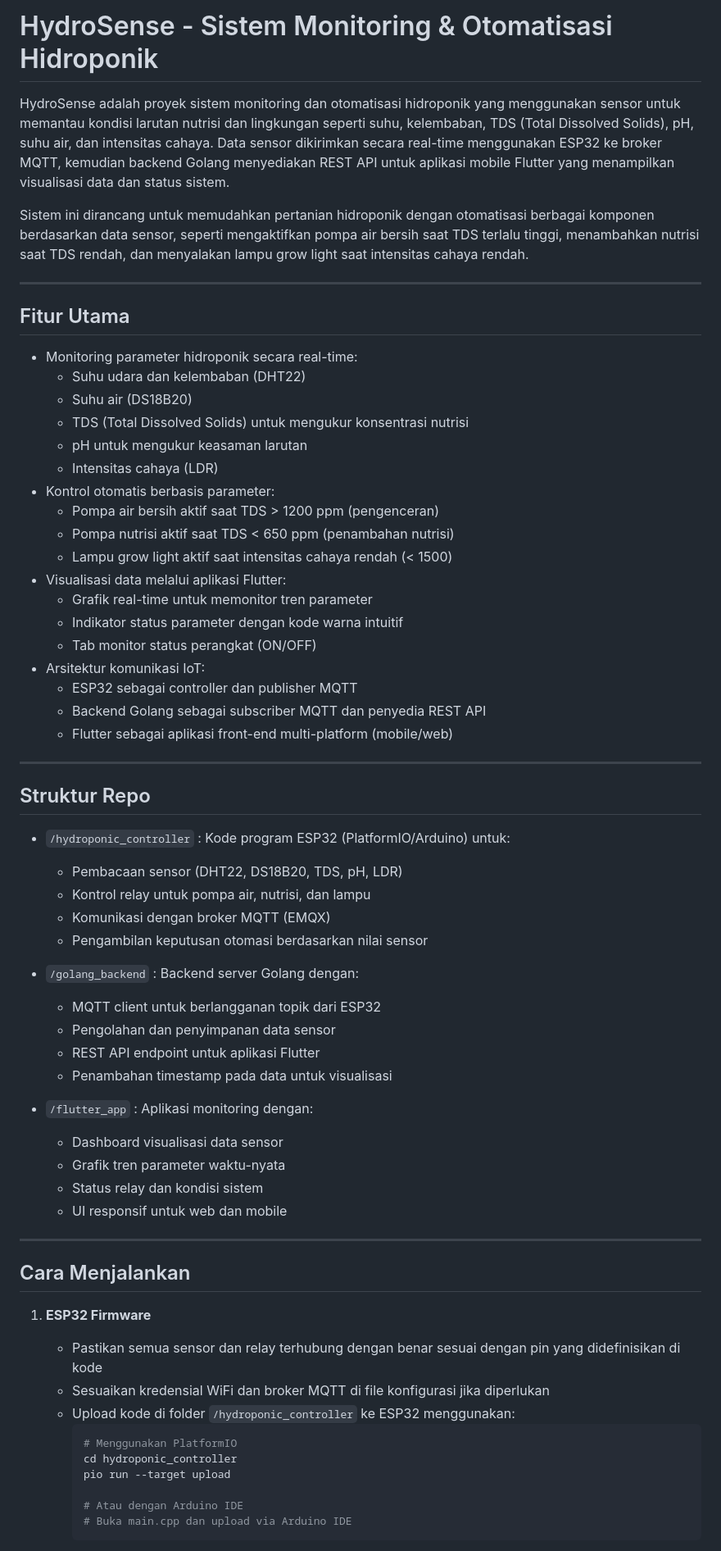
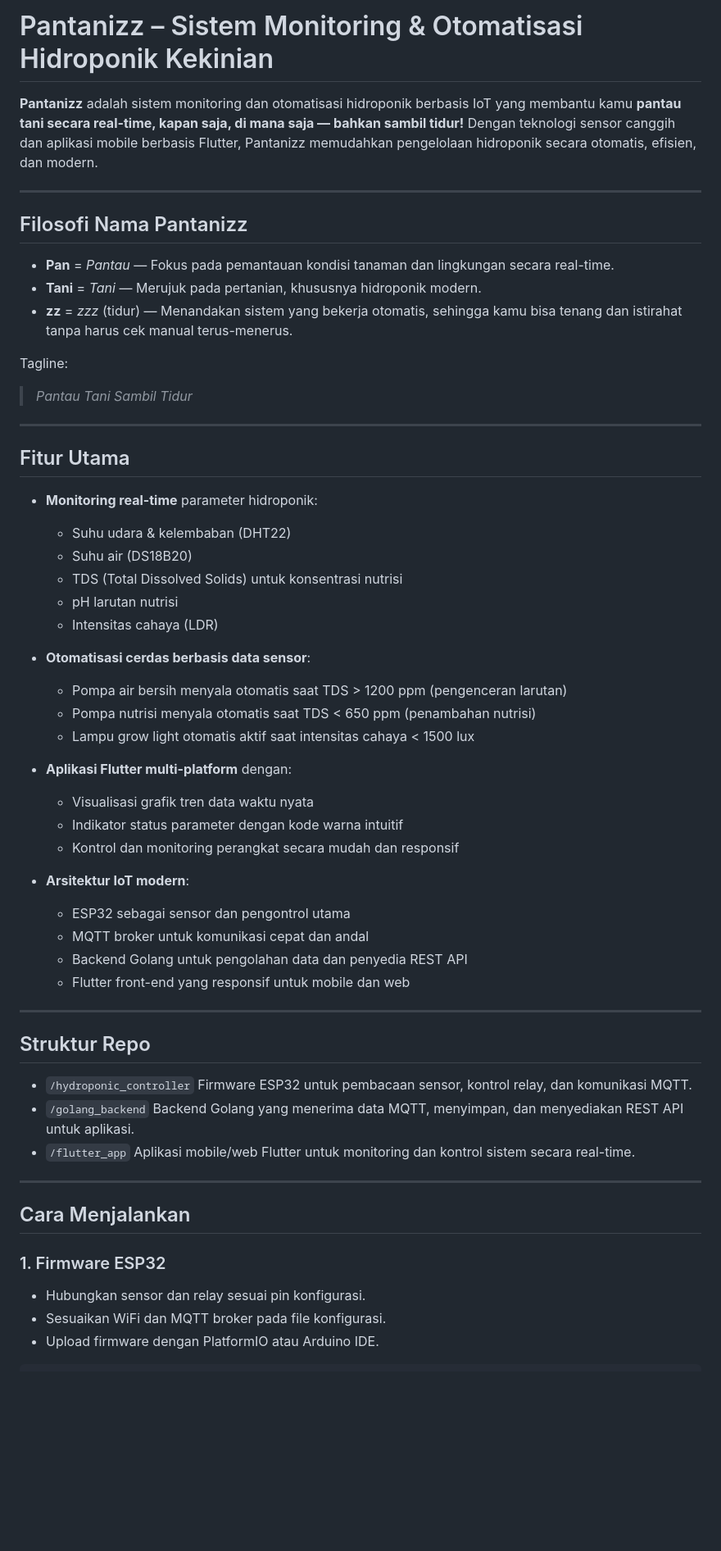
Before and after one commit to hafsahha/hydrosense, a Markdown page: README.md, the part around one of its changes. Shown at 82% size. GitHub-like rendering; blank space fills up the shorter version.

````diff
--- a/README.md
+++ b/README.md
@@ -1,68 +1,65 @@
-# HydroSense - Sistem Monitoring & Otomatisasi Hidroponik
+# Pantanizz – Sistem Monitoring & Otomatisasi Hidroponik Kekinian
 
-HydroSense adalah proyek sistem monitoring dan otomatisasi hidroponik yang menggunakan sensor untuk memantau kondisi larutan nutrisi dan lingkungan seperti suhu, kelembaban, TDS (Total Dissolved Solids), pH, suhu air, dan intensitas cahaya. Data sensor dikirimkan secara real-time menggunakan ESP32 ke broker MQTT, kemudian backend Golang menyediakan REST API untuk aplikasi mobile Flutter yang menampilkan visualisasi data dan status sistem.
+**Pantanizz** adalah sistem monitoring dan otomatisasi hidroponik berbasis IoT yang membantu kamu **pantau tani secara real-time, kapan saja, di mana saja — bahkan sambil tidur!** Dengan teknologi sensor canggih dan aplikasi mobile berbasis Flutter, Pantanizz memudahkan pengelolaan hidroponik secara otomatis, efisien, dan modern.
 
-Sistem ini dirancang untuk memudahkan pertanian hidroponik dengan otomatisasi berbagai komponen berdasarkan data sensor, seperti mengaktifkan pompa air bersih saat TDS terlalu tinggi, menambahkan nutrisi saat TDS rendah, dan menyalakan lampu grow light saat intensitas cahaya rendah.
+---
+
+## Filosofi Nama Pantanizz
+
+* **Pan** = *Pantau* — Fokus pada pemantauan kondisi tanaman dan lingkungan secara real-time.
+* **Tani** = *Tani* — Merujuk pada pertanian, khususnya hidroponik modern.
+* **zz** = *zzz* (tidur) — Menandakan sistem yang bekerja otomatis, sehingga kamu bisa tenang dan istirahat tanpa harus cek manual terus-menerus.
+
+Tagline:
+
+> *Pantau Tani Sambil Tidur*
 
 ---
 
 ## Fitur Utama
 
-- Monitoring parameter hidroponik secara real-time:
-  - Suhu udara dan kelembaban (DHT22)
-  - Suhu air (DS18B20)
-  - TDS (Total Dissolved Solids) untuk mengukur konsentrasi nutrisi
-  - pH untuk mengukur keasaman larutan
-  - Intensitas cahaya (LDR)
-- Kontrol otomatis berbasis parameter:
-  - Pompa air bersih aktif saat TDS > 1200 ppm (pengenceran)
-  - Pompa nutrisi aktif saat TDS < 650 ppm (penambahan nutrisi)
-  - Lampu grow light aktif saat intensitas cahaya rendah (< 1500)
-- Visualisasi data melalui aplikasi Flutter:
-  - Grafik real-time untuk memonitor tren parameter
-  - Indikator status parameter dengan kode warna intuitif
-  - Tab monitor status perangkat (ON/OFF)
-- Arsitektur komunikasi IoT:
-  - ESP32 sebagai controller dan publisher MQTT
-  - Backend Golang sebagai subscriber MQTT dan penyedia REST API
-  - Flutter sebagai aplikasi front-end multi-platform (mobile/web)
+* **Monitoring real-time** parameter hidroponik:
+
+  * Suhu udara & kelembaban (DHT22)
+  * Suhu air (DS18B20)
+  * TDS (Total Dissolved Solids) untuk konsentrasi nutrisi
+  * pH larutan nutrisi
+  * Intensitas cahaya (LDR)
+* **Otomatisasi cerdas berbasis data sensor**:
+
+  * Pompa air bersih menyala otomatis saat TDS > 1200 ppm (pengenceran larutan)
+  * Pompa nutrisi menyala otomatis saat TDS < 650 ppm (penambahan nutrisi)
+  * Lampu grow light otomatis aktif saat intensitas cahaya < 1500 lux
+* **Aplikasi Flutter multi-platform** dengan:
+
+  * Visualisasi grafik tren data waktu nyata
+  * Indikator status parameter dengan kode warna intuitif
+  * Kontrol dan monitoring perangkat secara mudah dan responsif
+* **Arsitektur IoT modern**:
+
+  * ESP32 sebagai sensor dan pengontrol utama
+  * MQTT broker untuk komunikasi cepat dan andal
+  * Backend Golang untuk pengolahan data dan penyedia REST API
+  * Flutter front-end yang responsif untuk mobile dan web
 
 ---
 
 ## Struktur Repo
 
-- `/hydroponic_controller` : Kode program ESP32 (PlatformIO/Arduino) untuk:
-  - Pembacaan sensor (DHT22, DS18B20, TDS, pH, LDR)
-  - Kontrol relay untuk pompa air, nutrisi, dan lampu
-  - Komunikasi dengan broker MQTT (EMQX)
-  - Pengambilan keputusan otomasi berdasarkan nilai sensor
-
-- `/golang_backend` : Backend server Golang dengan:
-  - MQTT client untuk berlangganan topik dari ESP32
-  - Pengolahan dan penyimpanan data sensor
-  - REST API endpoint untuk aplikasi Flutter
-  - Penambahan timestamp pada data untuk visualisasi
-
-- `/flutter_app` : Aplikasi monitoring dengan:
-  - Dashboard visualisasi data sensor
-  - Grafik tren parameter waktu-nyata
-  - Status relay dan kondisi sistem
-  - UI responsif untuk web dan mobile
+* `/hydroponic_controller`
+  Firmware ESP32 untuk pembacaan sensor, kontrol relay, dan komunikasi MQTT.
+* `/golang_backend`
+  Backend Golang yang menerima data MQTT, menyimpan, dan menyediakan REST API untuk aplikasi.
+* `/flutter_app`
+  Aplikasi mobile/web Flutter untuk monitoring dan kontrol sistem secara real-time.
 
 ---
 
 ## Cara Menjalankan
 
-1. **ESP32 Firmware**
-   - Pastikan semua sensor dan relay terhubung dengan benar sesuai dengan pin yang didefinisikan di kode
-   - Sesuaikan kredensial WiFi dan broker MQTT di file konfigurasi jika diperlukan
-   - Upload kode di folder `/hydroponic_controller` ke ESP32 menggunakan:
-     ```bash
-     # Menggunakan PlatformIO
-     cd hydroponic_controller
-     pio run --target upload
+### 1. Firmware ESP32
 
-     # Atau dengan Arduino IDE
-     # Buka main.cpp dan upload via Arduino IDE
-     ```
+* Hubungkan sensor dan relay sesuai pin konfigurasi.
+* Sesuaikan WiFi dan MQTT broker pada file konfigurasi.
+* Upload firmware dengan PlatformIO atau Arduino IDE.
 
````
Also changed, not shown: other parts of README.md (+80 -71 lines).
